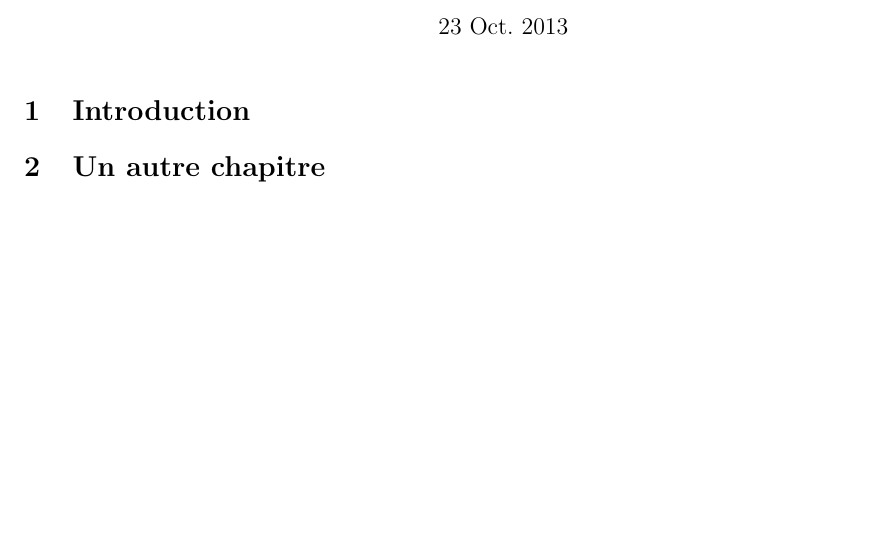
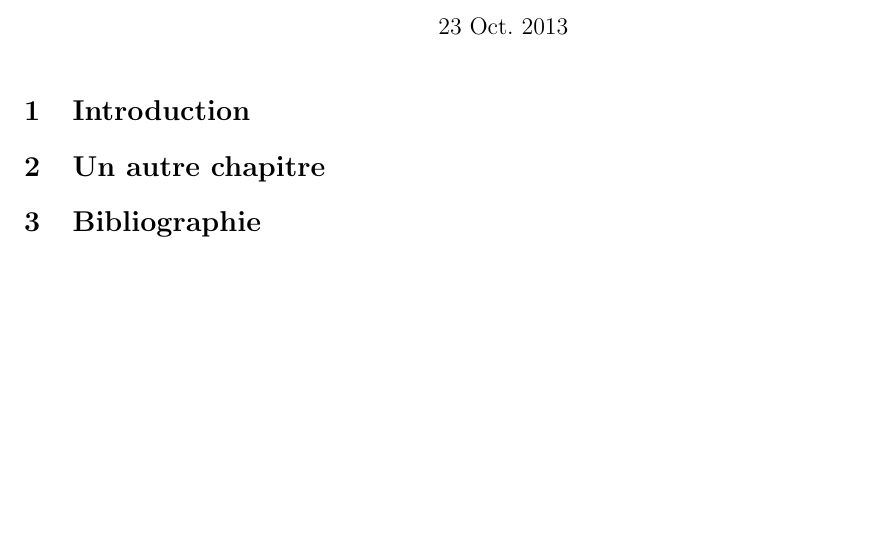
Before and after one commit to billietl/Reseaux, a LaTeX document (nfc/snep.tex): part of the page, cut so that both start at the same text. Compiled offline with pdfLaTeX; the source files are stored in an older character set and shown here as Unicode.

Commit message:
ajout de la section bibliographie

```diff
--- a/nfc/snep.tex
+++ b/nfc/snep.tex
@@ -34,4 +34,6 @@
 
 \section{Un autre chapitre}
 
+\section{Bibliographie}
+
 \end{document}
```
